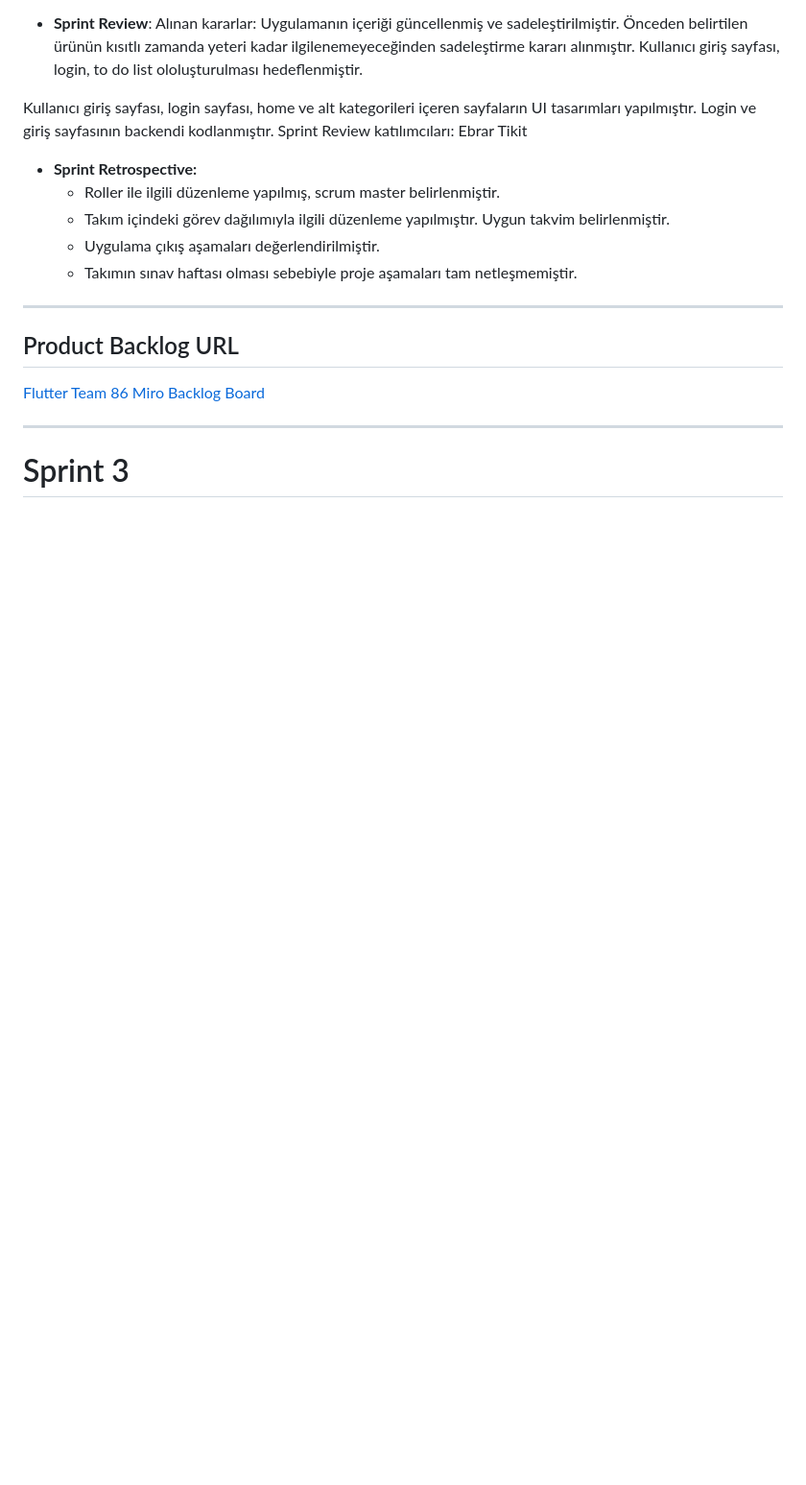
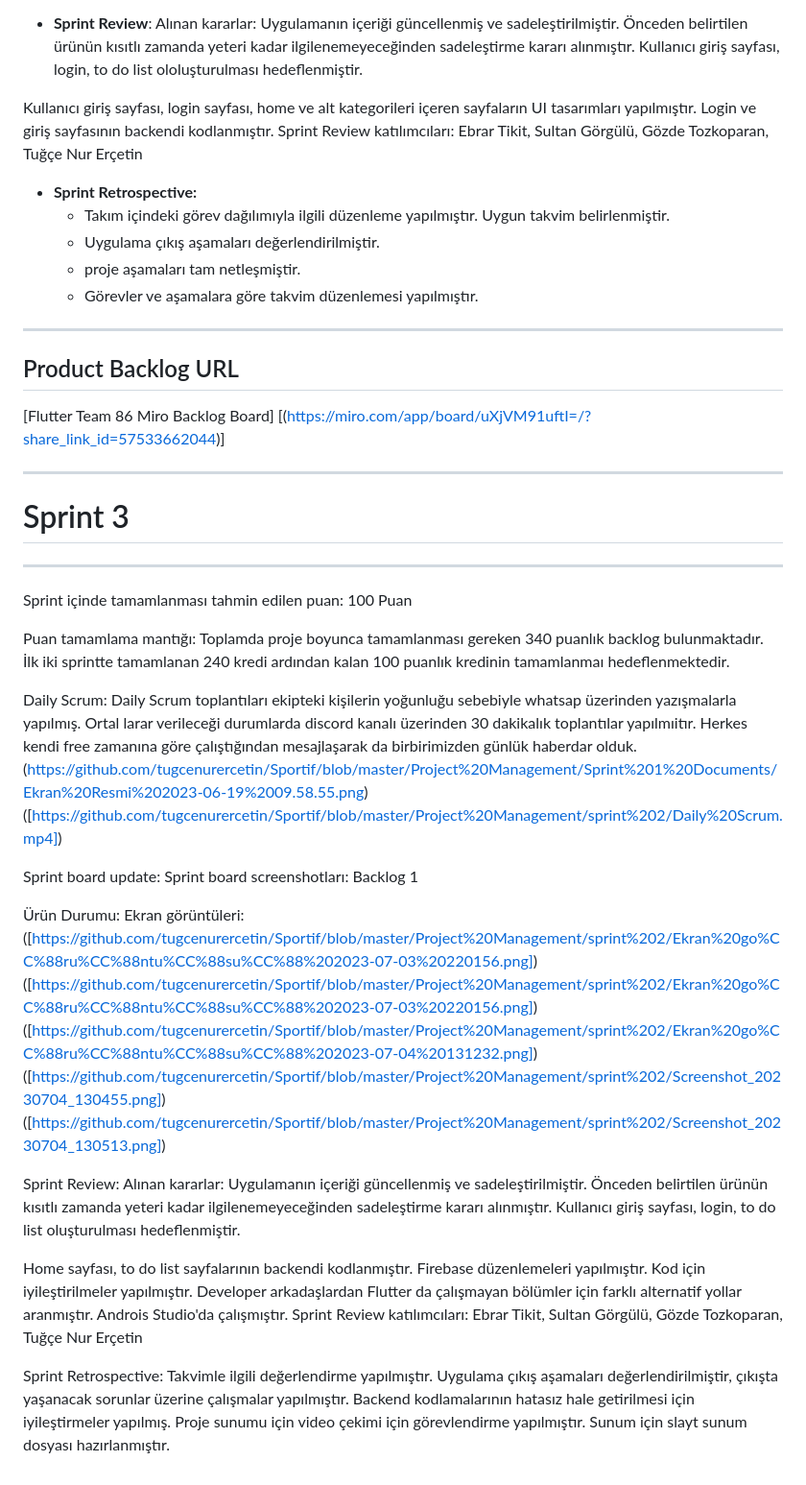
Before and after one commit to EbrarTikit/SportifApp, a Markdown page: README.md, the part around the change. Shown at 96% size. GitHub-like rendering; blank space fills up the shorter version.

```diff
--- a/README.md
+++ b/README.md
@@ -107,13 +107,14 @@ Alınan kararlar: Kullanıcı giriş sayfası, login sayfası, home ve alt kateg
 - **Sprint Review**:
 Alınan kararlar: Uygulamanın içeriği güncellenmiş ve sadeleştirilmiştir. Önceden belirtilen ürünün kısıtlı zamanda yeteri kadar ilgilenemeyeceğinden sadeleştirme kararı alınmıştır. Kullanıcı giriş sayfası, login, to do list ololuşturulması hedeflenmiştir.
 
-Kullanıcı giriş sayfası, login sayfası, home ve alt kategorileri içeren sayfaların UI tasarımları yapılmıştır. Login ve giriş sayfasının backendi kodlanmıştır. Sprint Review katılımcıları: Ebrar Tikit
+Kullanıcı giriş sayfası, login sayfası, home ve alt kategorileri içeren sayfaların UI tasarımları yapılmıştır. Login ve giriş sayfasının backendi kodlanmıştır. Sprint Review katılımcıları: Ebrar Tikit, Sultan Görgülü, Gözde Tozkoparan, Tuğçe Nur Erçetin
+
 
 - **Sprint Retrospective:**
-  - Roller ile ilgili düzenleme yapılmış, scrum master belirlenmiştir.
   - Takım içindeki görev dağılımıyla ilgili düzenleme yapılmıştır. Uygun takvim belirlenmiştir.
   - Uygulama çıkış aşamaları değerlendirilmiştir.
-  - Takımın sınav haftası olması sebebiyle proje aşamaları tam netleşmemiştir.
+  - proje aşamaları tam netleşmiştir.
+  - Görevler ve aşamalara göre takvim düzenlemesi yapılmıştır.
 
 
 
@@ -122,8 +123,32 @@ Kullanıcı giriş sayfası, login sayfası, home ve alt kategorileri içeren sa
 
 ## Product Backlog URL
 
-[Flutter Team 86 Miro Backlog Board]([https://miro.com/app/board/uXjVO4kRs2w=/](https://miro.com/app/board/uXjVM91uftI=/))
+[Flutter Team 86 Miro Backlog Board] [(https://miro.com/app/board/uXjVM91uftI=/?share_link_id=57533662044)]
+
 
 ---
 
 # Sprint 3
+
+---
+
+Sprint içinde tamamlanması tahmin edilen puan: 100 Puan
+
+Puan tamamlama mantığı: Toplamda proje boyunca tamamlanması gereken 340 puanlık backlog bulunmaktadır. İlk iki sprintte tamamlanan 240 kredi ardından kalan 100 puanlık kredinin tamamlanmaı hedeflenmektedir.
+
+Daily Scrum: Daily Scrum toplantıları ekipteki kişilerin yoğunluğu sebebiyle whatsap üzerinden yazışmalarla yapılmış. Ortal larar verileceği durumlarda discord kanalı üzerinden 30 dakikalık toplantılar yapılmıitır. Herkes kendi free zamanına göre çalıştığından mesajlaşarak da birbirimizden günlük haberdar olduk. (https://github.com/tugcenurercetin/Sportif/blob/master/Project%20Management/Sprint%201%20Documents/Ekran%20Resmi%202023-06-19%2009.58.55.png) ([https://github.com/tugcenurercetin/Sportif/blob/master/Project%20Management/sprint%202/Daily%20Scrum.mp4])
+
+Sprint board update: Sprint board screenshotları: Backlog 1
+
+Ürün Durumu: Ekran görüntüleri: ([https://github.com/tugcenurercetin/Sportif/blob/master/Project%20Management/sprint%202/Ekran%20go%CC%88ru%CC%88ntu%CC%88su%CC%88%202023-07-03%20220156.png]) ([https://github.com/tugcenurercetin/Sportif/blob/master/Project%20Management/sprint%202/Ekran%20go%CC%88ru%CC%88ntu%CC%88su%CC%88%202023-07-03%20220156.png]) ([https://github.com/tugcenurercetin/Sportif/blob/master/Project%20Management/sprint%202/Ekran%20go%CC%88ru%CC%88ntu%CC%88su%CC%88%202023-07-04%20131232.png]) ([https://github.com/tugcenurercetin/Sportif/blob/master/Project%20Management/sprint%202/Screenshot_20230704_130455.png]) ([https://github.com/tugcenurercetin/Sportif/blob/master/Project%20Management/sprint%202/Screenshot_20230704_130513.png])
+
+Sprint Review: Alınan kararlar: Uygulamanın içeriği güncellenmiş ve sadeleştirilmiştir. Önceden belirtilen ürünün kısıtlı zamanda yeteri kadar ilgilenemeyeceğinden sadeleştirme kararı alınmıştır. Kullanıcı giriş sayfası, login, to do list oluşturulması hedeflenmiştir.
+
+Home sayfası, to do list sayfalarının backendi kodlanmıştır. Firebase düzenlemeleri yapılmıştır. Kod için iyileştirilmeler yapılmıştır. Developer arkadaşlardan Flutter da çalışmayan bölümler için farklı alternatif yollar aranmıştır. Androis Studio'da çalışmıştır. Sprint Review katılımcıları: Ebrar Tikit, Sultan Görgülü, Gözde Tozkoparan, Tuğçe Nur Erçetin
+
+Sprint Retrospective:
+Takvimle ilgili değerlendirme yapılmıştır.
+Uygulama çıkış aşamaları değerlendirilmiştir, çıkışta yaşanacak sorunlar üzerine çalışmalar yapılmıştır.
+Backend kodlamalarının hatasız hale getirilmesi için iyileştirmeler yapılmış.
+Proje sunumu için video çekimi için görevlendirme yapılmıştır.
+Sunum için slayt sunum dosyası hazırlanmıştır.
```
